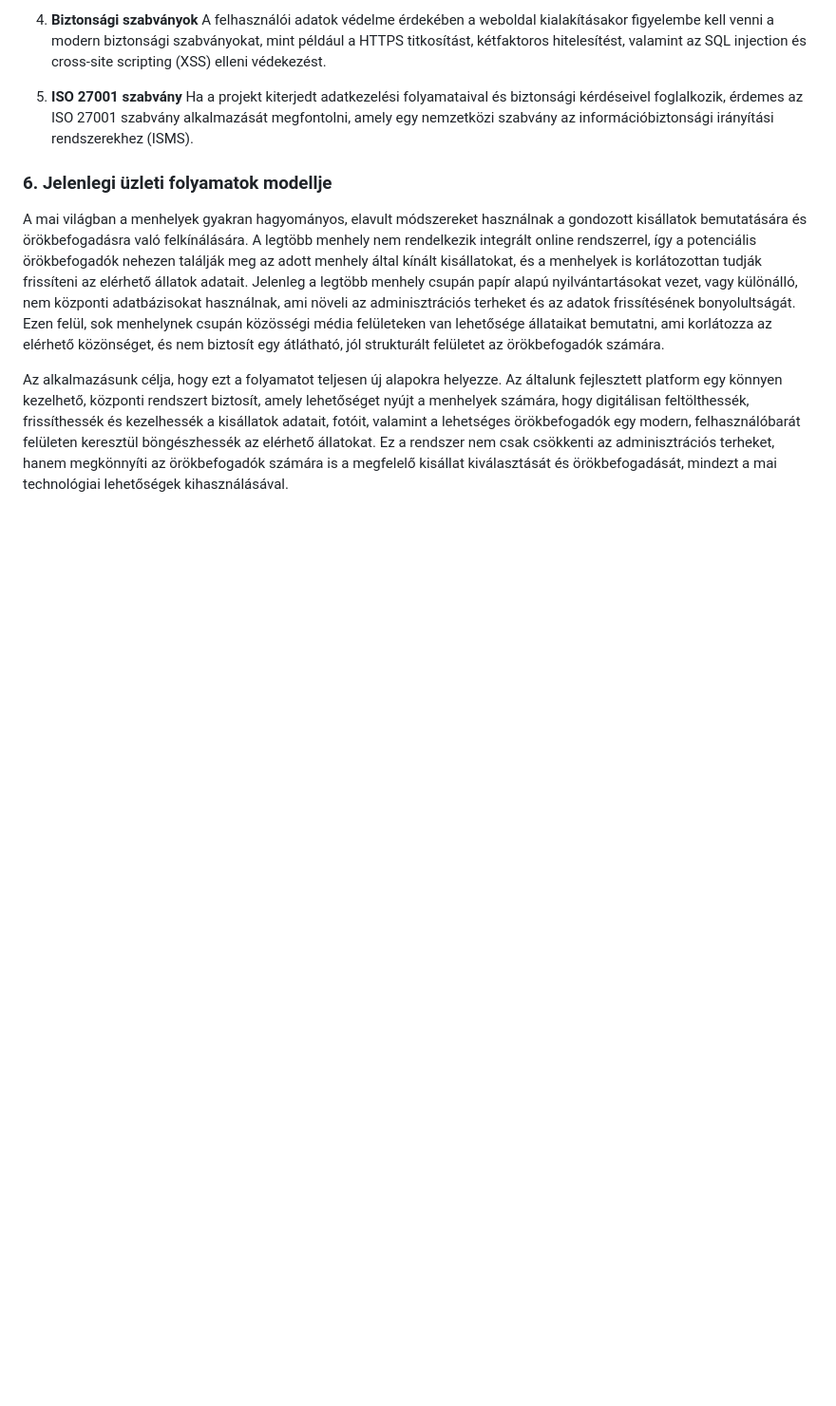
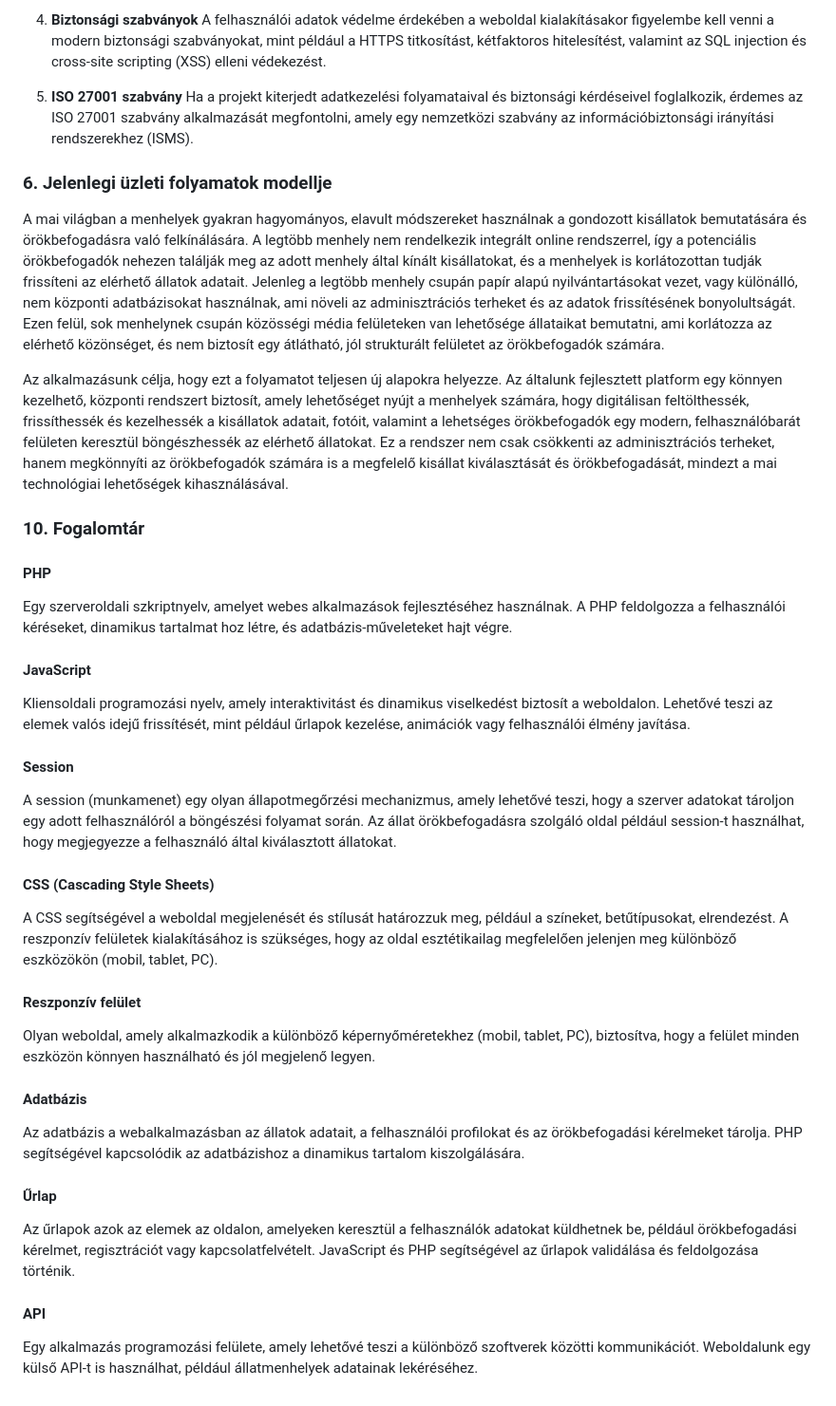
Before and after one commit to LabanczTamas1/Fogadj_orokbe, a Markdown page: Követelmény_specifikáció.md, the part around the change. Shown: that part at 95% size. Rendered like a GitHub page; blank space fills up the shorter version.

Commit message:
Added Köv.spec. 10

```diff
--- a/Követelmény_specifikáció.md
+++ b/Követelmény_specifikáció.md
@@ -57,3 +57,29 @@ A vágyálom rendszer egy olyan weboldal lenne, amely centralizált platformkén
 A mai világban a menhelyek gyakran hagyományos, elavult módszereket használnak a gondozott kisállatok bemutatására és örökbefogadásra való felkínálására. A legtöbb menhely nem rendelkezik integrált online rendszerrel, így a potenciális örökbefogadók nehezen találják meg az adott menhely által kínált kisállatokat, és a menhelyek is korlátozottan tudják frissíteni az elérhető állatok adatait. Jelenleg a legtöbb menhely csupán papír alapú nyilvántartásokat vezet, vagy különálló, nem központi adatbázisokat használnak, ami növeli az adminisztrációs terheket és az adatok frissítésének bonyolultságát. Ezen felül, sok menhelynek csupán közösségi média felületeken van lehetősége állataikat bemutatni, ami korlátozza az elérhető közönséget, és nem biztosít egy átlátható, jól strukturált felületet az örökbefogadók számára.
 
 Az alkalmazásunk célja, hogy ezt a folyamatot teljesen új alapokra helyezze. Az általunk fejlesztett platform egy könnyen kezelhető, központi rendszert biztosít, amely lehetőséget nyújt a menhelyek számára, hogy digitálisan feltölthessék, frissíthessék és kezelhessék a kisállatok adatait, fotóit, valamint a lehetséges örökbefogadók egy modern, felhasználóbarát felületen keresztül böngészhessék az elérhető állatokat. Ez a rendszer nem csak csökkenti az adminisztrációs terheket, hanem megkönnyíti az örökbefogadók számára is a megfelelő kisállat kiválasztását és örökbefogadását, mindezt a mai technológiai lehetőségek kihasználásával.
+
+### 10. Fogalomtár
+
+#### PHP
+Egy szerveroldali szkriptnyelv, amelyet webes alkalmazások fejlesztéséhez használnak. A PHP feldolgozza a felhasználói kéréseket, dinamikus tartalmat hoz létre, és adatbázis-műveleteket hajt végre.
+
+#### JavaScript
+Kliensoldali programozási nyelv, amely interaktivitást és dinamikus viselkedést biztosít a weboldalon. Lehetővé teszi az elemek valós idejű frissítését, mint például űrlapok kezelése, animációk vagy felhasználói élmény javítása.
+
+#### Session
+A session (munkamenet) egy olyan állapotmegőrzési mechanizmus, amely lehetővé teszi, hogy a szerver adatokat tároljon egy adott felhasználóról a böngészési folyamat során. Az állat örökbefogadásra szolgáló oldal például session-t használhat, hogy megjegyezze a felhasználó által kiválasztott állatokat.
+
+#### CSS (Cascading Style Sheets)
+A CSS segítségével a weboldal megjelenését és stílusát határozzuk meg, például a színeket, betűtípusokat, elrendezést. A reszponzív felületek kialakításához is szükséges, hogy az oldal esztétikailag megfelelően jelenjen meg különböző eszközökön (mobil, tablet, PC).
+
+#### Reszponzív felület
+Olyan weboldal, amely alkalmazkodik a különböző képernyőméretekhez (mobil, tablet, PC), biztosítva, hogy a felület minden eszközön könnyen használható és jól megjelenő legyen.
+
+#### Adatbázis
+Az adatbázis a webalkalmazásban az állatok adatait, a felhasználói profilokat és az örökbefogadási kérelmeket tárolja. PHP segítségével kapcsolódik az adatbázishoz a dinamikus tartalom kiszolgálására.
+
+#### Űrlap
+Az űrlapok azok az elemek az oldalon, amelyeken keresztül a felhasználók adatokat küldhetnek be, például örökbefogadási kérelmet, regisztrációt vagy kapcsolatfelvételt. JavaScript és PHP segítségével az űrlapok validálása és feldolgozása történik.
+
+#### API
+Egy alkalmazás programozási felülete, amely lehetővé teszi a különböző szoftverek közötti kommunikációt. Weboldalunk egy külső API-t is használhat, például állatmenhelyek adatainak lekéréséhez.
```
